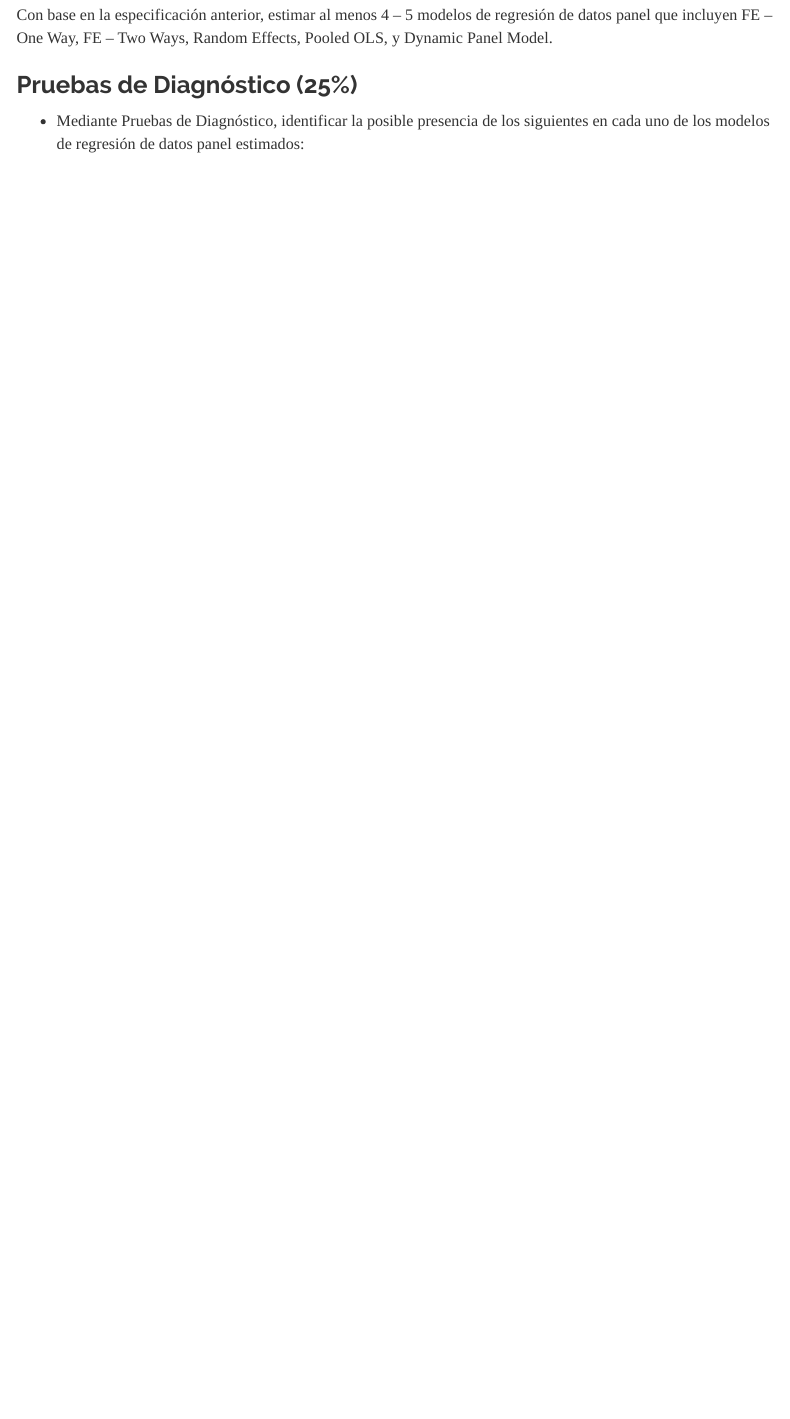
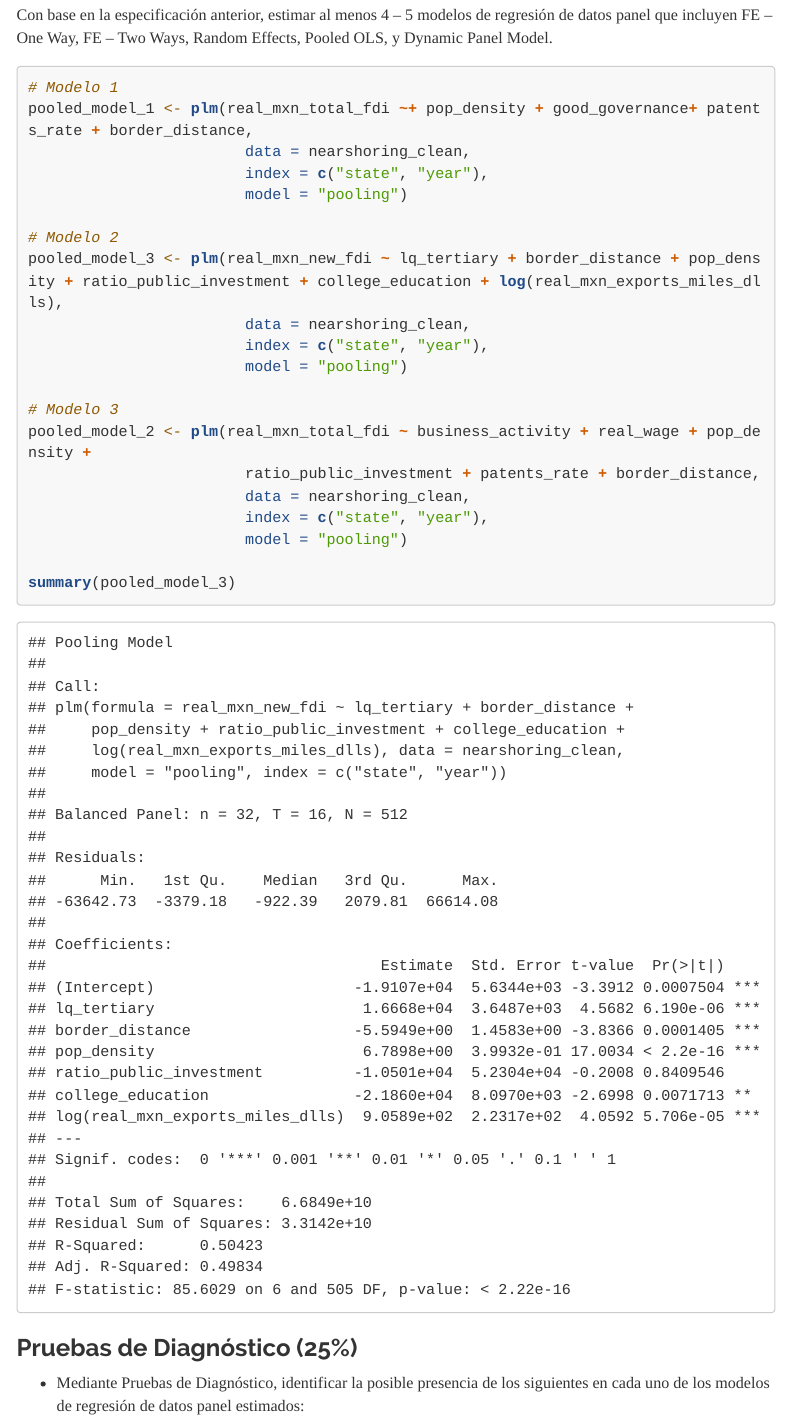
Before and after one commit to Drums180/Nearshoring_Panel_Analysis, an R Markdown document (Modeling.Rmd): the page in a window 1100 px wide, from 5120 px down. Rendered offline with R 4.5, knitr and Pandoc, with nearby package versions; menus at the side of the page are left out; long lines of code are wrapped.

Commit message:
Update Modeling.Rmd

````diff
--- a/Modeling.Rmd
+++ b/Modeling.Rmd
@@ -200,7 +200,26 @@ OLS, y Dynamic Panel Model.
 ```
 
 ```{r modelo panel especificación 5 - Pooled OLS}
+# Modelo 1
+pooled_model_1 <- plm(real_mxn_total_fdi ~+ pop_density + good_governance+ patents_rate + border_distance,
+                        data = nearshoring_clean,
+                        index = c("state", "year"),
+                        model = "pooling")
 
+# Modelo 2
+pooled_model_3 <- plm(real_mxn_new_fdi ~ lq_tertiary + border_distance + pop_density + ratio_public_investment + college_education + log(real_mxn_exports_miles_dlls),
+                        data = nearshoring_clean,
+                        index = c("state", "year"),
+                        model = "pooling")
+
+# Modelo 3
+pooled_model_2 <- plm(real_mxn_total_fdi ~ business_activity + real_wage + pop_density +
+                        ratio_public_investment + patents_rate + border_distance,
+                        data = nearshoring_clean,
+                        index = c("state", "year"),
+                        model = "pooling")
+
+summary(pooled_model_3)
 ```
 
 ```{r modelo panel especificación 6 - Dynamic Panel Model}
````
